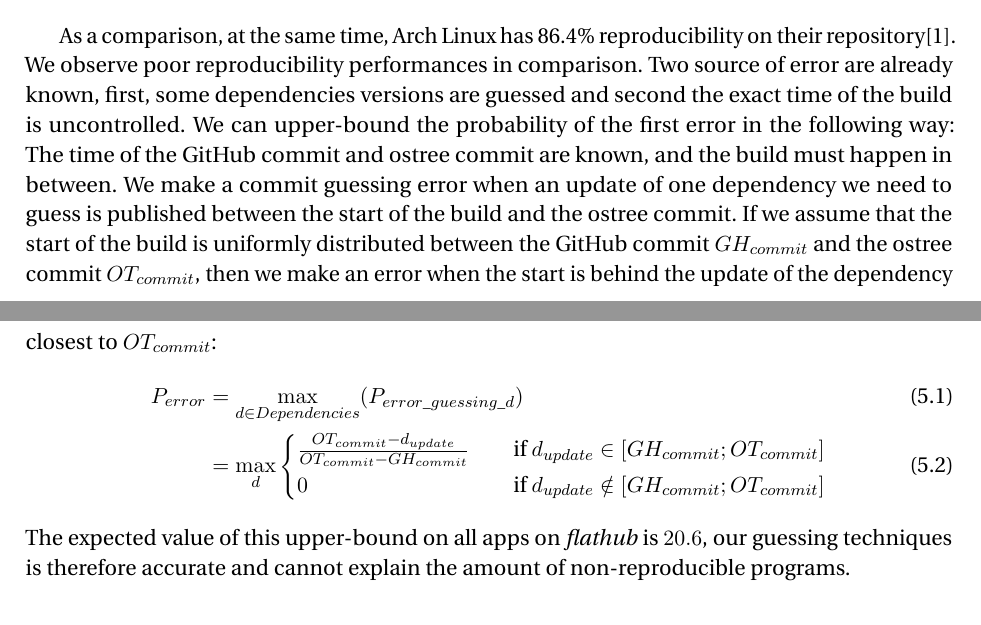
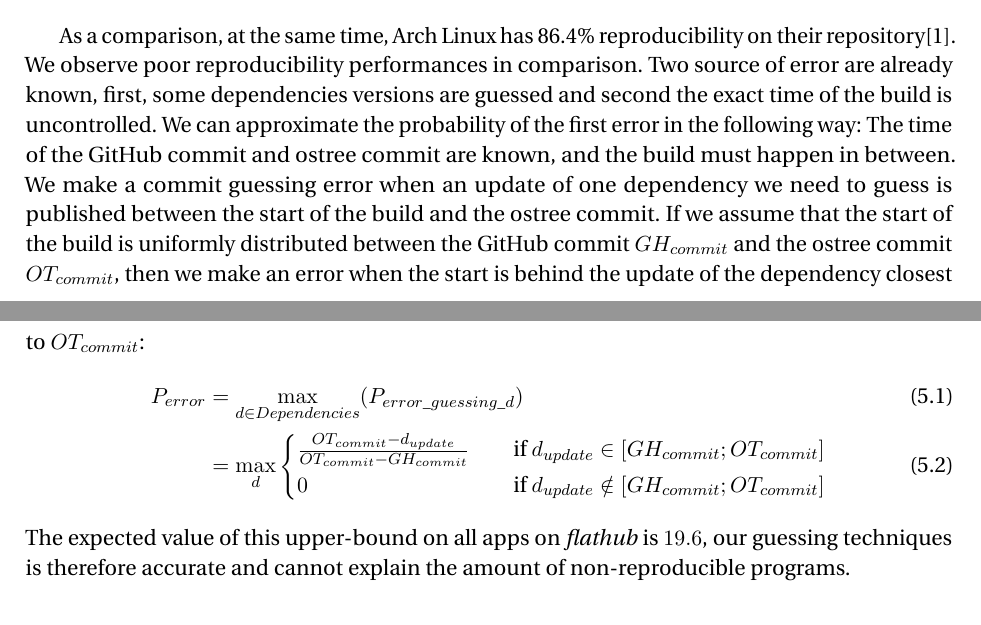
Before and after one commit to zaclegarssure/bachelor-project, a LaTeX thesis (thesis.tex): two parts of pages 12 and 13 of 21, joined at a grey line, cut so that both start at the same text. Compiled offline with pdfLaTeX.

Commit message:
Fix small computation mistake

```diff
--- a/thesis.tex
+++ b/thesis.tex
@@ -239,7 +239,7 @@ As a comparison, at the same time, Arch Linux has 86.4\% reproducibility on
 their repository\cite{arch-rebuilderd}. We observe poor reproducibility
 performances in comparison. Two source of error are already known, first, some
 dependencies versions are guessed and second the exact time of the build is
-uncontrolled. We can upper-bound the probability of the first error in the
+uncontrolled. We can approximate the probability of the first error in the
 following way: The time of the GitHub commit and ostree commit are known, and
 the build must happen in between. We make a commit guessing error when an
 update of one dependency we need to guess is published between the start of the
@@ -258,7 +258,7 @@ of the dependency closest to $OT_{commit}$:
                   \notin [GH_{commit}; OT_{commit}]
               \end{cases}
 \end{align}
-The expected value of this upper-bound on all apps on \fh is $20.6$, our
+The expected value of this upper-bound on all apps on \fh is $19.6$, our
 guessing techniques is therefore accurate and cannot explain the amount of
 non-reproducible programs.
 
```
